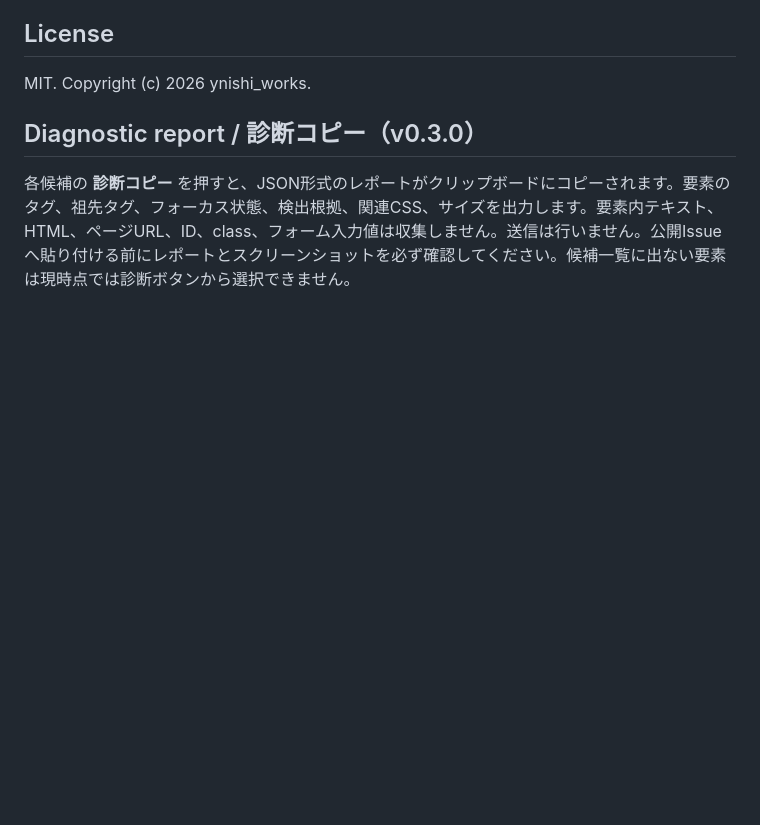
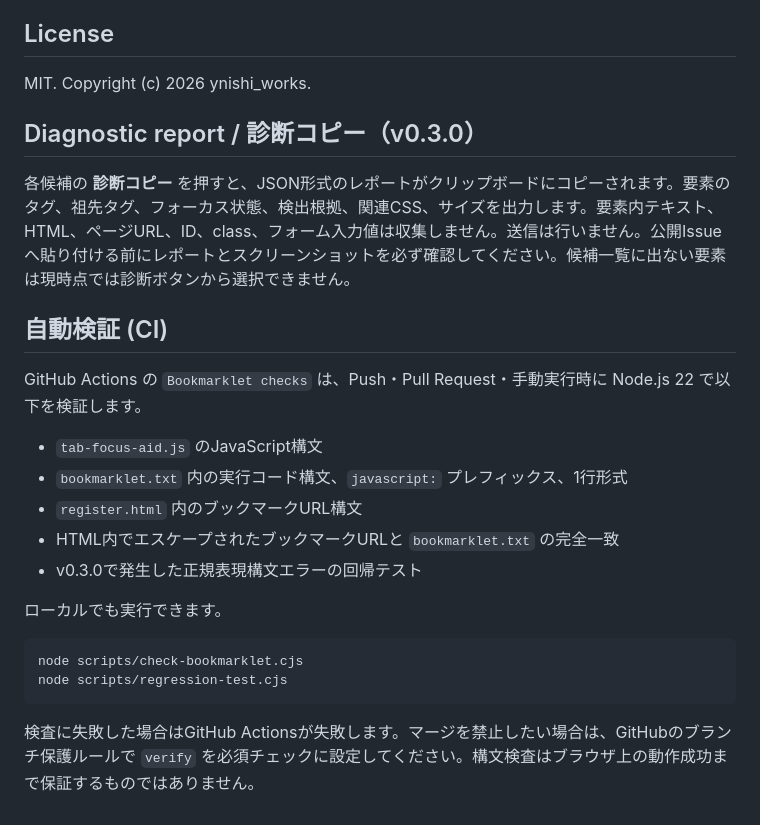
Before and after one commit to rakusuki/tab-focus-aid, a Markdown page: README.md, the part around the change. GitHub-like rendering; blank space fills up the shorter version.

Commit message:
docs: describe automatic bookmarklet CI validation

````diff
--- a/README.md
+++ b/README.md
@@ -49,3 +49,22 @@ MIT. Copyright (c) 2026 ynishi_works.
 ## Diagnostic report / 診断コピー（v0.3.0）
 
 各候補の **診断コピー** を押すと、JSON形式のレポートがクリップボードにコピーされます。要素のタグ、祖先タグ、フォーカス状態、検出根拠、関連CSS、サイズを出力します。要素内テキスト、HTML、ページURL、ID、class、フォーム入力値は収集しません。送信は行いません。公開Issueへ貼り付ける前にレポートとスクリーンショットを必ず確認してください。候補一覧に出ない要素は現時点では診断ボタンから選択できません。
+
+## 自動検証 (CI)
+
+GitHub Actions の `Bookmarklet checks` は、Push・Pull Request・手動実行時に Node.js 22 で以下を検証します。
+
+- `tab-focus-aid.js` のJavaScript構文
+- `bookmarklet.txt` 内の実行コード構文、`javascript:` プレフィックス、1行形式
+- `register.html` 内のブックマークURL構文
+- HTML内でエスケープされたブックマークURLと `bookmarklet.txt` の完全一致
+- v0.3.0で発生した正規表現構文エラーの回帰テスト
+
+ローカルでも実行できます。
+
+```sh
+node scripts/check-bookmarklet.cjs
+node scripts/regression-test.cjs
+```
+
+検査に失敗した場合はGitHub Actionsが失敗します。マージを禁止したい場合は、GitHubのブランチ保護ルールで `verify` を必須チェックに設定してください。構文検査はブラウザ上の動作成功まで保証するものではありません。
````
